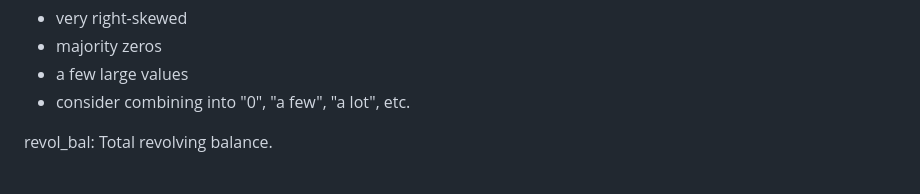
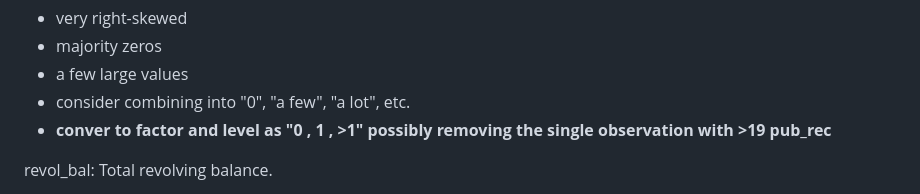
Before and after one commit to cradduhj/ISA_591_Final_Project, a Markdown page: progess.md, the part around the change. Rendered like a GitHub page.

```diff
--- a/progess.md
+++ b/progess.md
@@ -94,6 +94,7 @@ pub_rec: Number of derogatory public records.
 * majority zeros
 * a few large values
 * consider combining into "0", "a few", "a lot", etc.
+* **conver to factor and level as "0 , 1 , >1" possibly removing the single observation with >19 pub_rec**
 
 revol_bal: Total revolving balance.
 * a few very large outliers
```
